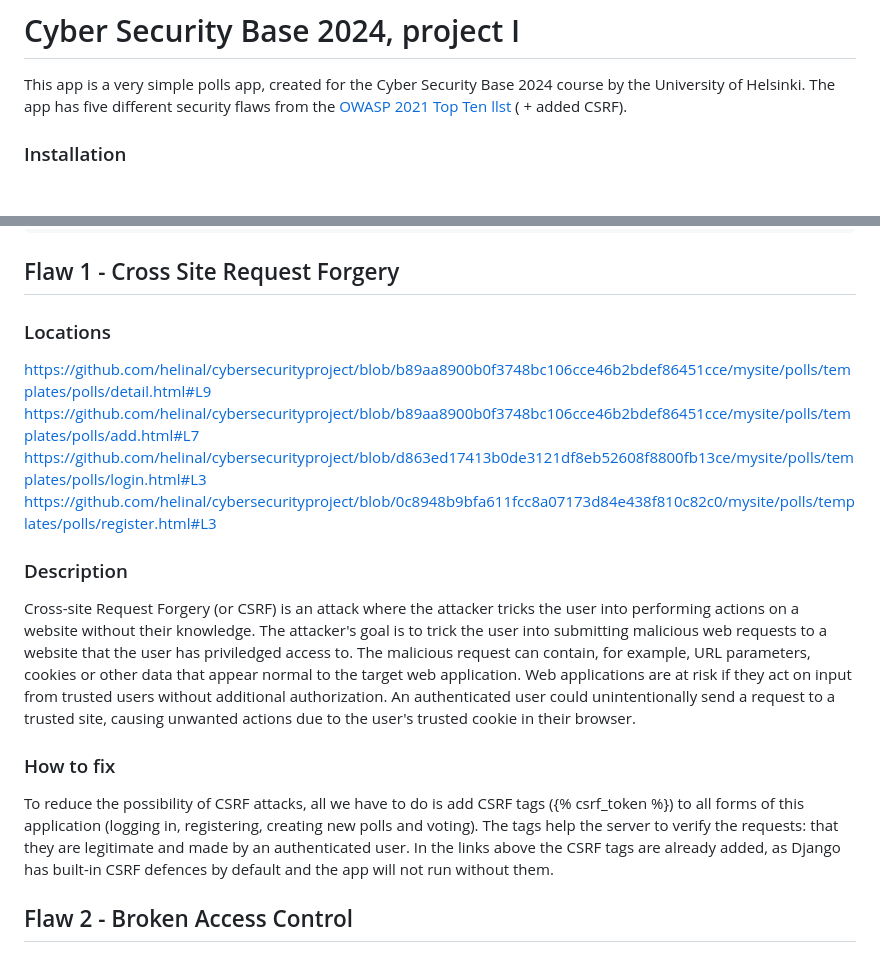
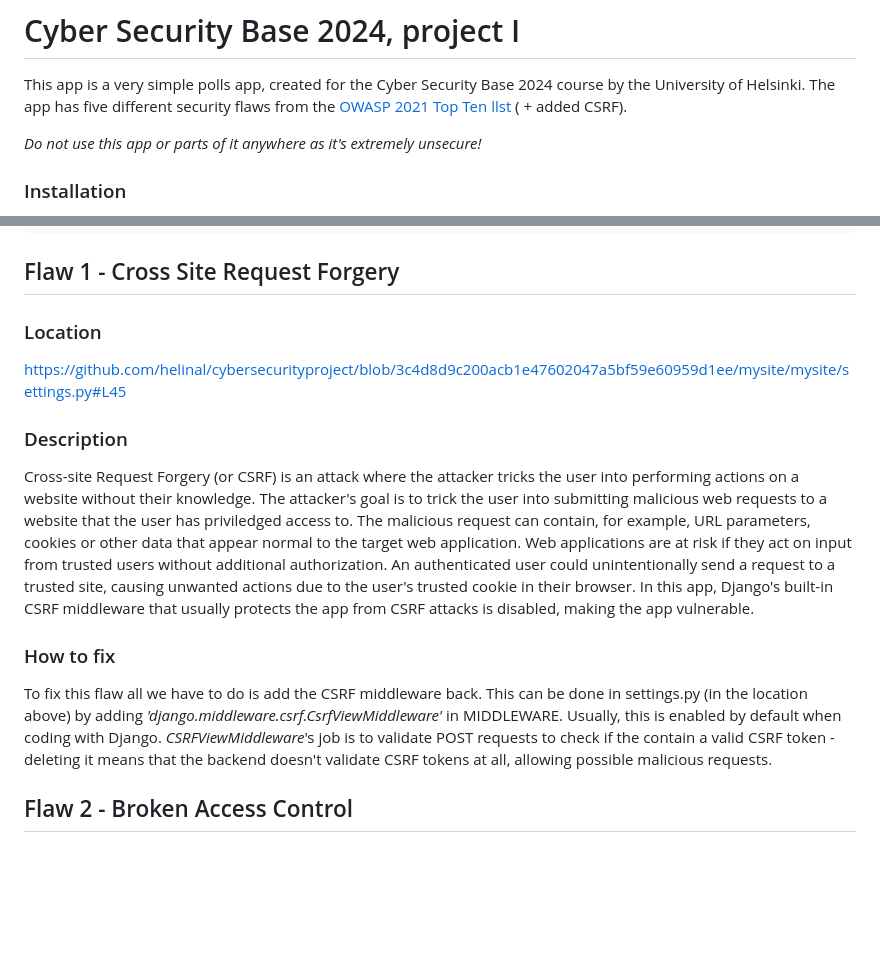
Before and after one commit to helinal/cybersecurityproject, a Markdown page: README.md, 2 parts joined by grey strips. Rendered like a GitHub page; blank space fills up the shorter version.

Commit message:
update README to include fixes in flaw 1

```diff
--- a/README.md
+++ b/README.md
@@ -1,6 +1,8 @@
 # Cyber Security Base 2024, project I
 
 This app is a very simple polls app, created for the Cyber Security Base 2024 course by the University of Helsinki. The app has five different security flaws from the [OWASP 2021 Top Ten llst](https://owasp.org/www-project-top-ten/) ( + added CSRF).
+
+*Do not use this app or parts of it anywhere as it's extremely unsecure!*
 
 ### Installation
 
@@ -21,20 +23,17 @@ python manage.py runserver
 
 ## Flaw 1 - Cross Site Request Forgery
 
-### Locations
+### Location
 
-https://github.com/helinal/cybersecurityproject/blob/b89aa8900b0f3748bc106cce46b2bdef86451cce/mysite/polls/templates/polls/detail.html#L9
-https://github.com/helinal/cybersecurityproject/blob/b89aa8900b0f3748bc106cce46b2bdef86451cce/mysite/polls/templates/polls/add.html#L7
-https://github.com/helinal/cybersecurityproject/blob/d863ed17413b0de3121df8eb52608f8800fb13ce/mysite/polls/templates/polls/login.html#L3
-https://github.com/helinal/cybersecurityproject/blob/0c8948b9bfa611fcc8a07173d84e438f810c82c0/mysite/polls/templates/polls/register.html#L3
+https://github.com/helinal/cybersecurityproject/blob/3c4d8d9c200acb1e47602047a5bf59e60959d1ee/mysite/mysite/settings.py#L45
 
 ### Description
 
-Cross-site Request Forgery (or CSRF) is an attack where the attacker tricks the user into performing actions on a website without their knowledge. The attacker's goal is to trick the user into submitting malicious web requests to a website that the user has priviledged access to. The malicious request can contain, for example, URL parameters, cookies or other data that appear normal to the target web application. Web applications are at risk if they act on input from trusted users without additional authorization. An authenticated user could unintentionally send a request to a trusted site, causing unwanted actions due to the user's trusted cookie in their browser.
+Cross-site Request Forgery (or CSRF) is an attack where the attacker tricks the user into performing actions on a website without their knowledge. The attacker's goal is to trick the user into submitting malicious web requests to a website that the user has priviledged access to. The malicious request can contain, for example, URL parameters, cookies or other data that appear normal to the target web application. Web applications are at risk if they act on input from trusted users without additional authorization. An authenticated user could unintentionally send a request to a trusted site, causing unwanted actions due to the user's trusted cookie in their browser. In this app, Django's built-in CSRF middleware that usually protects the app from CSRF attacks is disabled, making the app vulnerable.
 
 ### How to fix
 
-To reduce the possibility of CSRF attacks, all we have to do is add CSRF tags ({% csrf_token %}) to all forms of this application (logging in, registering, creating new polls and voting). The tags help the server to verify the requests: that they are legitimate and made by an authenticated user. In the links above the CSRF tags are already added, as Django has built-in CSRF defences by default and the app will not run without them.
+To fix this flaw all we have to do is add the CSRF middleware back. This can be done in settings.py (in the location above) by adding *'django.middleware.csrf.CsrfViewMiddleware'* in MIDDLEWARE. Usually, this is enabled by default when coding with Django. *CSRFViewMiddleware*'s job is to validate POST requests to check if the contain a valid CSRF token - deleting it means that the backend doesn't validate CSRF tokens at all, allowing possible malicious requests.
 
 
 ## Flaw 2 - Broken Access Control
```
